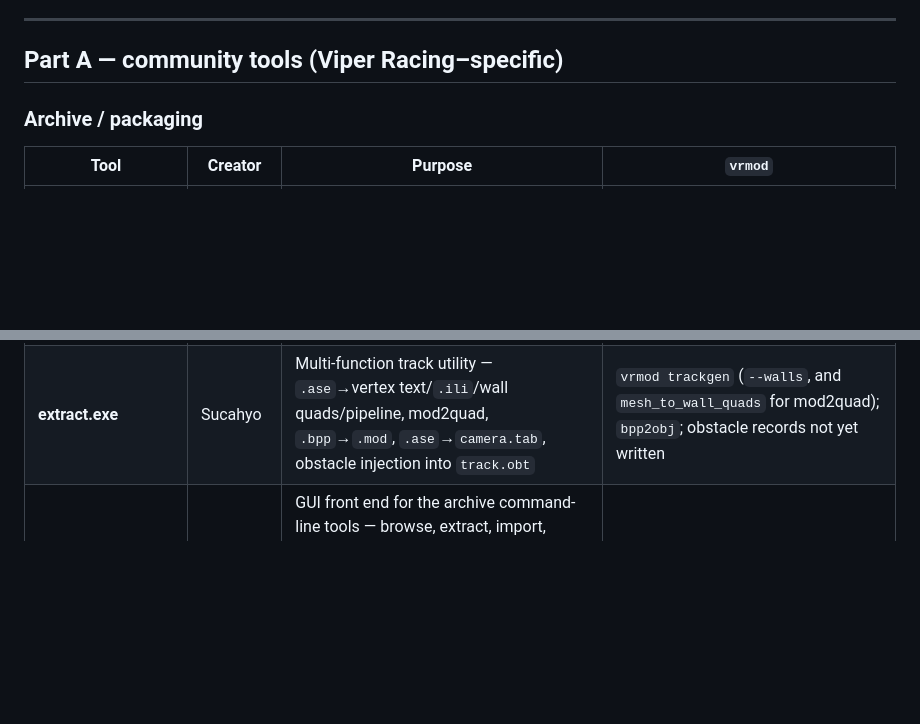
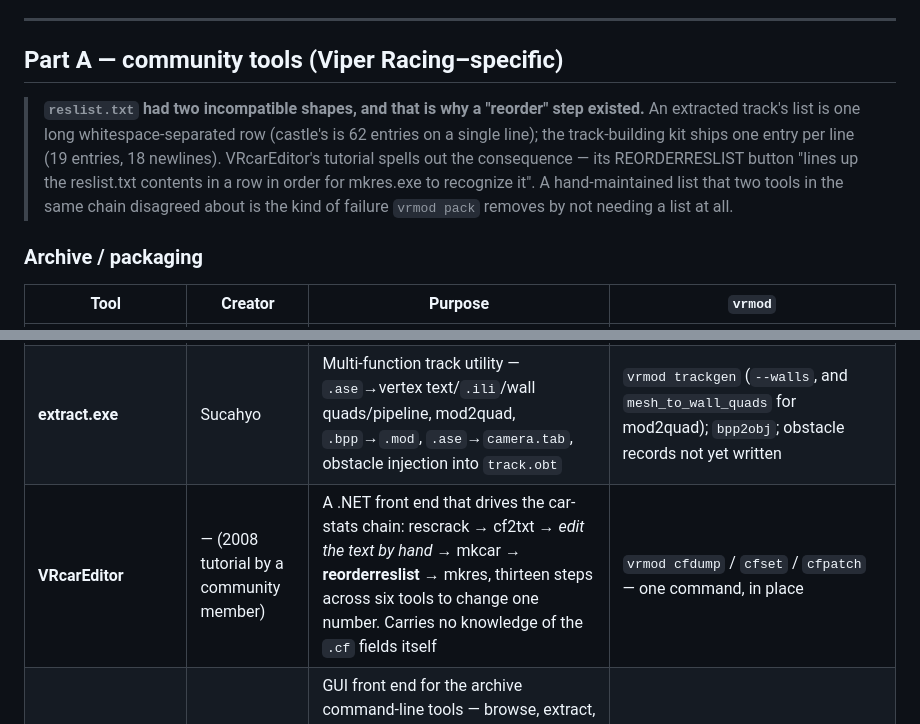
Before and after one commit to HerbFargus/viper-racing-modding, a Markdown page: docs/MODDING_HISTORY.md, 2 parts joined by grey strips. Rendered like a GitHub page; blank space fills up the shorter version.

Commit message:
docs: record VRcarEditor, and why reslist.txt needed reordering
VRcarEditor is a .NET front end driving the car-stats chain: rescrack, cf2txt,
edit the text by hand, mkcar, reorderreslist, mkres -- thirteen steps across six
tools to change one number. It carries no knowledge of the .cf fields itself;
the stat names come from cf2txt's output.

Its tutorial explains a detail the recovered files confirm: reslist.txt had two
incompatible shapes. An extracted track's list is one long whitespace-separated
row (castle's is 62 entries, zero newlines); the track-building kit ships one
entry per line (19 entries, 18 newlines). Hence the REORDERRESLIST button, which
"lines up the reslist.txt contents in a row in order for mkres.exe to recognize
it".

Two tools in the same chain disagreeing about a hand-maintained list is the
failure `vrmod pack` removes by not needing a list.

Co-Authored-By: Claude Opus 5 <noreply@anthropic.com>

```diff
--- a/docs/MODDING_HISTORY.md
+++ b/docs/MODDING_HISTORY.md
@@ -188,6 +188,13 @@ Two kinds of software are kept apart deliberately:
 
 ## Part A — community tools (Viper Racing–specific)
 
+> **`reslist.txt` had two incompatible shapes, and that is why a "reorder" step existed.** An
+> extracted track's list is one long whitespace-separated row (castle's is 62 entries on a single
+> line); the track-building kit ships one entry per line (19 entries, 18 newlines). VRcarEditor's
+> tutorial spells out the consequence — its REORDERRESLIST button "lines up the reslist.txt contents
+> in a row in order for mkres.exe to recognize it". A hand-maintained list that two tools in the same
+> chain disagreed about is the kind of failure `vrmod pack` removes by not needing a list at all.
+
 ### Archive / packaging
 | Tool | Creator | Purpose | `vrmod` |
 |---|---|---|---|
@@ -195,6 +202,7 @@ Two kinds of software are kept apart deliberately:
 | **mkres.exe** *(RESTools)* | Frank P. Wolf | Repack an archive from a `reslist` | `vrmod pack` |
 | **mkcar.exe** *(RESTools)* | Frank P. Wolf | Build the `.car` itself | `vrmod pack` / `carfork` |
 | **extract.exe** | Sucahyo | Multi-function track utility — `.ase`→vertex text/`.ili`/wall quads/pipeline, mod2quad, `.bpp`→`.mod`, `.ase`→`camera.tab`, obstacle injection into `track.obt` | `vrmod trackgen` (`--walls`, and `mesh_to_wall_quads` for mod2quad); `bpp2obj`; obstacle records not yet written |
+| **VRcarEditor** | — (2008 tutorial by a community member) | A .NET front end that drives the car-stats chain: rescrack → cf2txt → *edit the text by hand* → mkcar → **reorderreslist** → mkres, thirteen steps across six tools to change one number. Carries no knowledge of the `.cf` fields itself | `vrmod cfdump` / `cfset` / `cfpatch` — one command, in place |
 | **VR-ResEdit** | Matthias Walden | GUI front end for the archive command-line tools — browse, extract, import, rename and discard members of a `.car`/`.res`/`.trk`, with drag-and-drop and multi-select. v0.96, freeware. Supports both Viper Racing and Nascar Heat resource types | Mod manager + `vrmod unpack`/`pack`/`list` |
 | **ViperMan** | — | Setup manager and launcher: edit `.csu` setups outside the game, copy/paste them between slots, tracks and installations, manage multiple installs, and launch Frank Wolf's utilities. Aware of tracks and cars disabled by TrackMan/CarMan. v0.5 beta | Mod manager (install/restore); setup editing — **none** |
 | **mod2quadnoz.exe** | Sucahyo | Wall quads from a `.mod`, with a bottom/top height box; its 2016 tutorial documents the rule that **faces must be vertical** — no tilting, no horizontal parts — and suggested heights (guard rails +1.0, small billboards +2.0, big billboards +4.0, banner posts +8, one-storey buildings +10) | `trackgen.mesh_to_wall_quads` — same rule, reached independently |
```
